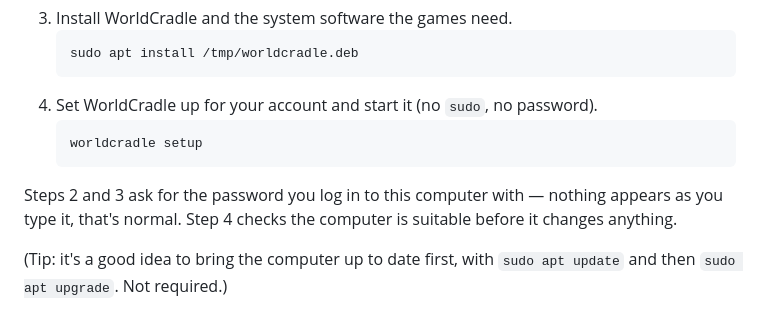
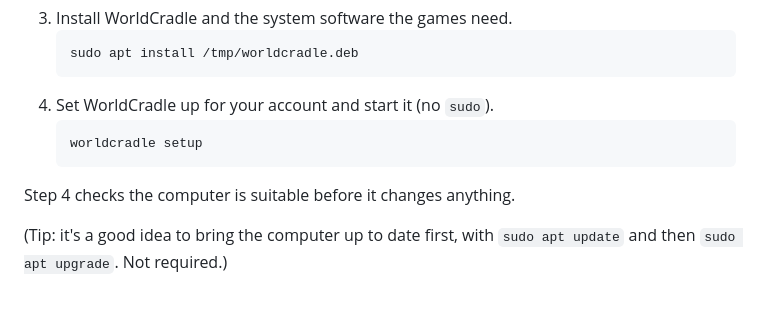
Before and after one commit to KeithDude/WorldCradle, a Markdown page: docs/GETTING_STARTED.md, the part around the change. Drawn GitHub-style.

````diff
--- a/docs/GETTING_STARTED.md
+++ b/docs/GETTING_STARTED.md
@@ -27,13 +27,12 @@ lines, one at a time, pressing `Enter` after each:
    ```
    sudo apt install /tmp/worldcradle.deb
    ```
-4. Set WorldCradle up for your account and start it (no `sudo`, no password).
+4. Set WorldCradle up for your account and start it (no `sudo`).
    ```
    worldcradle setup
    ```
 
-Steps 2 and 3 ask for the password you log in to this computer with — nothing appears as you type
-it, that's normal. Step 4 checks the computer is suitable before it changes anything.
+Step 4 checks the computer is suitable before it changes anything.
 
 (Tip: it's a good idea to bring the computer up to date first, with `sudo apt update` and then
 `sudo apt upgrade`. Not required.)
````
Also changed, not shown: README.md (+4 -4 lines).
